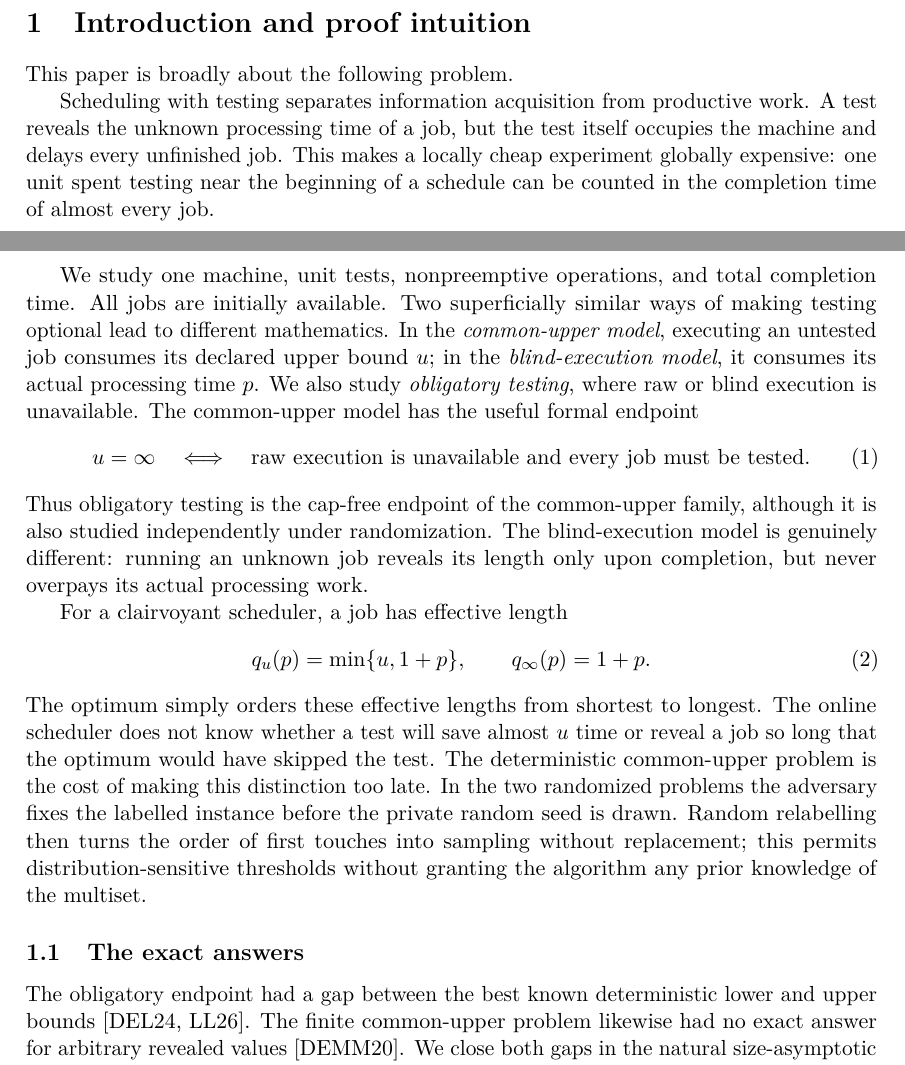
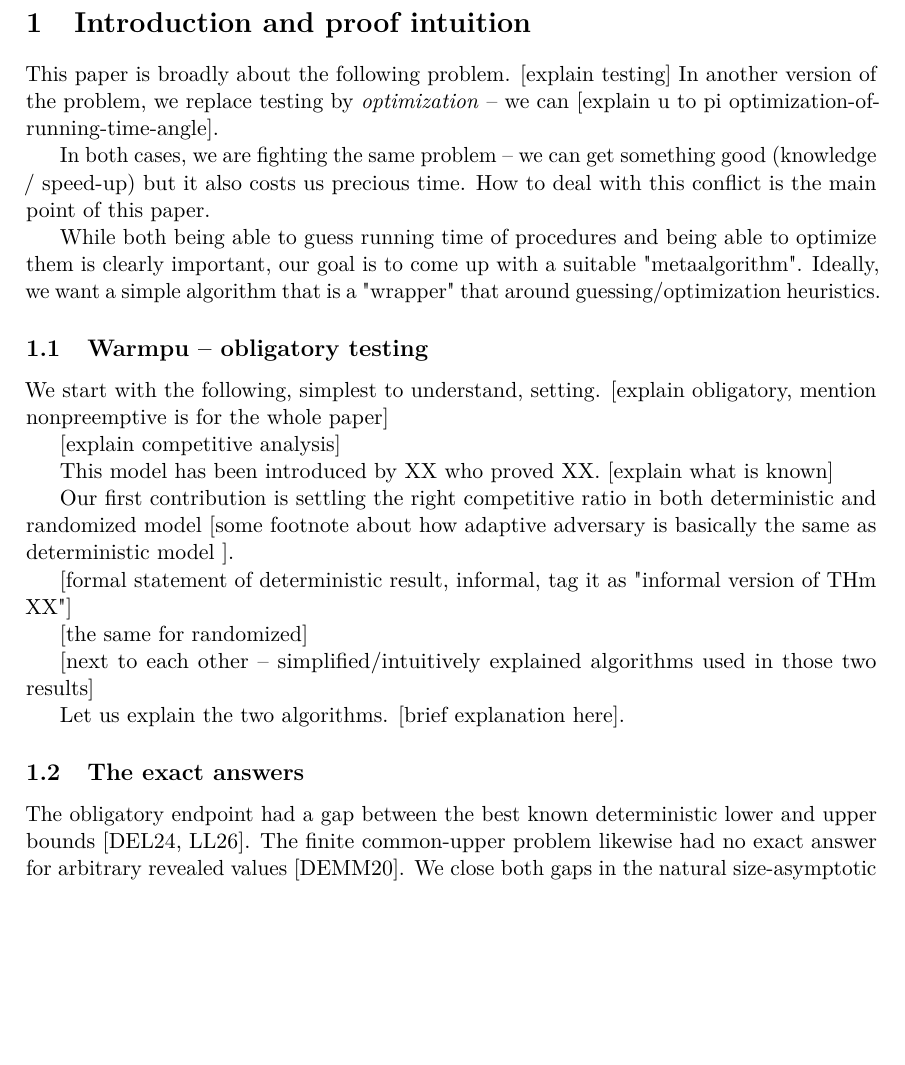
Before and after one commit to vaclavrozhon/obligatory-testing, a LaTeX paper (Exact-Deterministic-Ratios-Uniform-Testing-arXiv-source/paper.tex): two parts of pages 2 and 3 of 66 before the commit and part of page 3 of 66 after it, the two joined at a grey line, cut so that both start at the same text, the shorter picture padded with empty space. Compiled offline with pdfLaTeX.

Commit message:
Updates from Overleaf

```diff
--- a/Exact-Deterministic-Ratios-Uniform-Testing-arXiv-source/paper.tex
+++ b/Exact-Deterministic-Ratios-Uniform-Testing-arXiv-source/paper.tex
@@ -152,50 +152,53 @@ In that setting, we present optimal algorithms for both deterministic and random
 
 \section{Introduction and proof intuition}
 
-This paper is broadly about the following problem.
+This paper is broadly about the following problem. [explain testing] In another version of the problem, we replace testing by \emph{optimization} -- we can [explain u to pi optimization-of-running-time-angle].
 
-Scheduling with testing separates information acquisition from productive
-work.  A test reveals the unknown processing time of a job, but the test
-itself occupies the machine and delays every unfinished job.  This makes a
-locally cheap experiment globally expensive: one unit spent testing near the
-beginning of a schedule can be counted in the completion time of almost every
-job.
+In both cases, we are fighting the same problem -- we can get something good (knowledge / speed-up) but it also costs us precious time.  How to deal with this conflict is the main point of this paper.
 
-We study one machine, unit tests, nonpreemptive operations, and total
-completion time.  All jobs are initially available.  Two superficially
-similar ways of making testing optional lead to different mathematics.  In
-the \emph{common-upper model}, executing an untested job consumes its declared
-upper bound $u$; in the \emph{blind-execution model}, it consumes its actual
-processing time $p$.  We also study \emph{obligatory testing}, where raw or
-blind execution is unavailable.  The common-upper model has the useful
-formal endpoint
-\begin{equation}
- u=\infty
- \quad\Longleftrightarrow\quad
- \text{raw execution is unavailable and every job must be tested.}
- \label{eq:intro-infinite-endpoint}
-\end{equation}
-Thus obligatory testing is the cap-free endpoint of the common-upper family,
-although it is also studied independently under randomization.  The
-blind-execution model is genuinely different: running an unknown job reveals
-its length only upon completion, but never overpays its actual processing
-work.
+While both being able to guess running time of procedures and being able to optimize them is clearly important, our goal is to come up with a suitable "metaalgorithm". Ideally, we want a simple algorithm that is a "wrapper" that around guessing/optimization heuristics.
 
-For a clairvoyant scheduler, a job has effective length
-\begin{equation}
- q_u(p)=\min\{u,1+p\},
- \qquad q_\infty(p)=1+p.
- \label{eq:intro-effective-length}
-\end{equation}
-The optimum simply orders these effective lengths from shortest to longest.
-The online scheduler does not know whether a test will save almost $u$ time
-or reveal a job so long that the optimum would have skipped the test.  The
-deterministic common-upper problem is the cost of making this distinction too
-late.  In the two randomized problems the adversary fixes the labelled
-instance before the private random seed is drawn.  Random relabelling then
-turns the order of first touches into sampling without replacement; this
-permits distribution-sensitive thresholds without granting the algorithm any
-prior knowledge of the multiset.
+% Scheduling with testing separates information acquisition from productive
+% work.  A test reveals the unknown processing time of a job, but the test
+% itself occupies the machine and delays every unfinished job.  This makes a
+% locally cheap experiment globally expensive: one unit spent testing near the
+% beginning of a schedule can be counted in the completion time of almost every
+% job.
+
+\subsection{Warmpu -- obligatory testing}
+
+We start with the following, simplest to understand, setting. [explain obligatory, mention nonpreemptive is for the whole paper]
+
+[explain competitive analysis]
+
+This model has been introduced by XX who proved XX. [explain what is known]
+
+Our first contribution is settling the right competitive ratio in both deterministic and randomized model [some footnote about how adaptive adversary is basically the same as deterministic model ].
+
+[formal statement of deterministic result, informal, tag it as "informal version of THm XX"]
+
+[the same for randomized]
+
+[next to each other -- simplified/intuitively explained algorithms used in those two results]
+
+Let us explain the two algorithms. [brief explanation here].
+
+
+
+
+
+
+
+
+
+
+
+
+
+
+
+
+
 
 \subsection{The exact answers}
 
```
